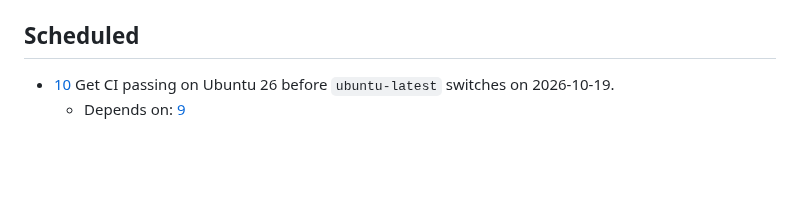
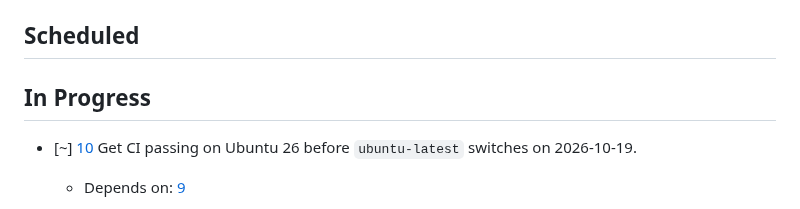
Before and after one commit to akaihola/palindromi.fi, a Markdown page: TASKS.md, the part around one of its changes. Drawn GitHub-style; blank space fills up the shorter version.

Commit message:
docs(tasks): start Ubuntu 26 validation

```diff
--- a/TASKS.md
+++ b/TASKS.md
@@ -22,5 +22,7 @@ Rules for TASKS.md usage are at the bottom of the file.
 
 ## Scheduled
 
-- [10] Get CI passing on Ubuntu 26 before `ubuntu-latest` switches on 2026-10-19.
+## In Progress
+
+- [~] [10] Get CI passing on Ubuntu 26 before `ubuntu-latest` switches on 2026-10-19.
     - Depends on: [9]
```
Also changed, not shown: other parts of TASKS.md (+1 -2 lines).
